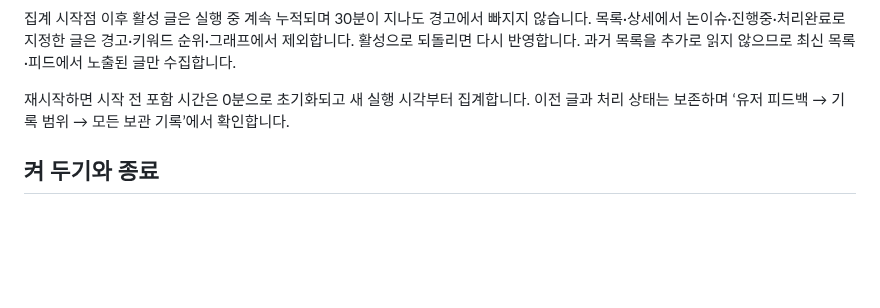
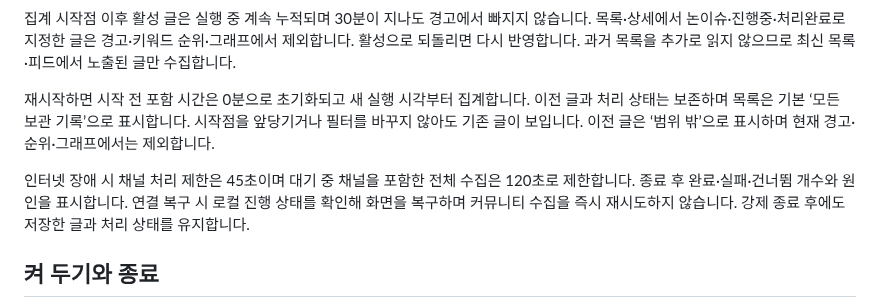
Before and after one commit to riiiiil/QA_sentinel, a Markdown page: START-HERE.md, the part around the change. Drawn GitHub-style; blank space fills up the shorter version.

Commit message:
Release QA Sentinel v1.7.1: START-HERE.md

```diff
--- a/START-HERE.md
+++ b/START-HERE.md
@@ -32,7 +32,9 @@
 
 집계 시작점 이후 활성 글은 실행 중 계속 누적되며 30분이 지나도 경고에서 빠지지 않습니다. 목록·상세에서 논이슈·진행중·처리완료로 지정한 글은 경고·키워드 순위·그래프에서 제외합니다. 활성으로 되돌리면 다시 반영합니다. 과거 목록을 추가로 읽지 않으므로 최신 목록·피드에서 노출된 글만 수집합니다.
 
-재시작하면 시작 전 포함 시간은 0분으로 초기화되고 새 실행 시각부터 집계합니다. 이전 글과 처리 상태는 보존하며 ‘유저 피드백 → 기록 범위 → 모든 보관 기록’에서 확인합니다.
+재시작하면 시작 전 포함 시간은 0분으로 초기화되고 새 실행 시각부터 집계합니다. 이전 글과 처리 상태는 보존하며 목록은 기본 ‘모든 보관 기록’으로 표시합니다. 시작점을 앞당기거나 필터를 바꾸지 않아도 기존 글이 보입니다. 이전 글은 ‘범위 밖’으로 표시하며 현재 경고·순위·그래프에서는 제외합니다.
+
+인터넷 장애 시 채널 처리 제한은 45초이며 대기 중 채널을 포함한 전체 수집은 120초로 제한합니다. 종료 후 완료·실패·건너뜀 개수와 원인을 표시합니다. 연결 복구 시 로컬 진행 상태를 확인해 화면을 복구하며 커뮤니티 수집을 즉시 재시도하지 않습니다. 강제 종료 후에도 저장한 글과 처리 상태를 유지합니다.
 
 ## 켜 두기와 종료
 
```
